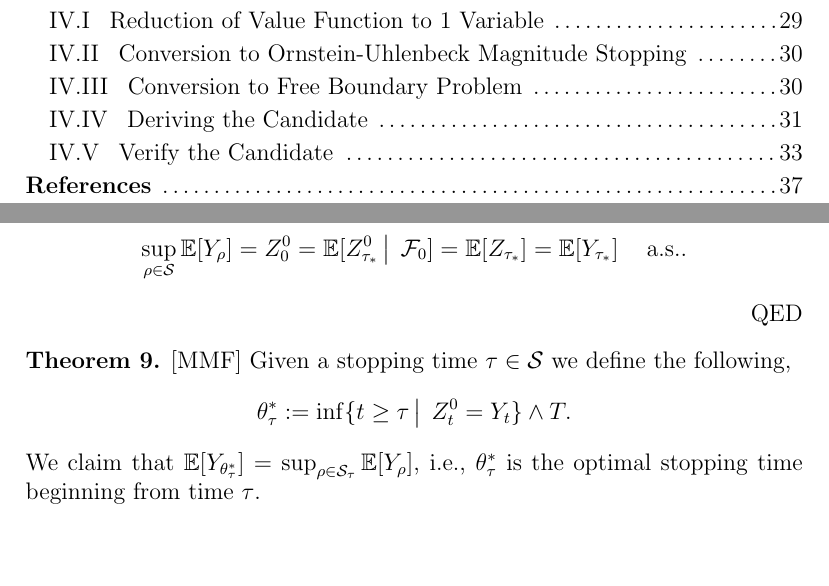
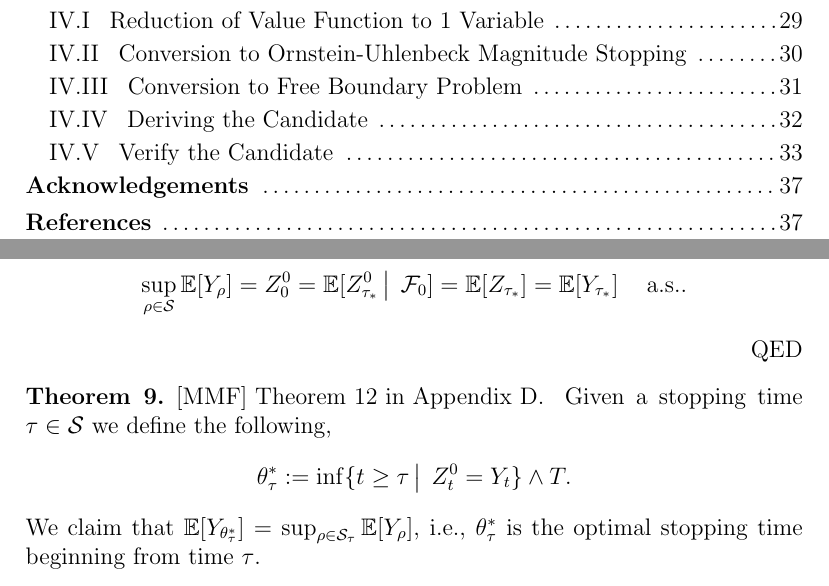
Before and after one commit to MaxFeldman1/Optimal-Stopping-1D-Free-Boundary-Applications, a LaTeX thesis (ThesisOutline.tex): two parts of pages 2 and 21 of 38, joined at a grey line, cut so that both start at the same text, the shorter picture padded with empty space. Compiled offline with pdfLaTeX.

Commit message:
add ackowledgements to ToC

```diff
--- a/ThesisOutline.tex
+++ b/ThesisOutline.tex
@@ -127,6 +127,7 @@ The applications we address in this paper are interesting in their own right and
 \tocsubentry{sec:IV.III}{\quad IV.III \enspace Conversion to Free Boundary Problem}
 \tocsubentry{sec:IV.IV}{\quad IV.IV \enspace Deriving the Candidate}
 \tocsubentry{sec:IV.V}{\quad IV.V \enspace Verify the Candidate}
+\tocentry{sec:ack}{\textbf{Acknowledgements}}
 \tocentry{sec:refs}{\textbf{References}}
 }
 \newpage
@@ -894,7 +895,7 @@ We now want to show right continuity of a modification of $Z^*$:
     \QED
 \end{thm}
 
-\begin{thm} $\text{[MMF]}$
+\begin{thm} $\text{[MMF] Theorem 12 in Appendix D}$.
     Given a stopping time $\tau \in \cS$ we define the following,
     \[
         \theta_\tau^* := \inf \{t \geq \tau \quantifyspace Z^0_t = Y_t \} \wedge T.
```
Also changed, not shown: ThesisOutline.tex (2 more changed lines).
